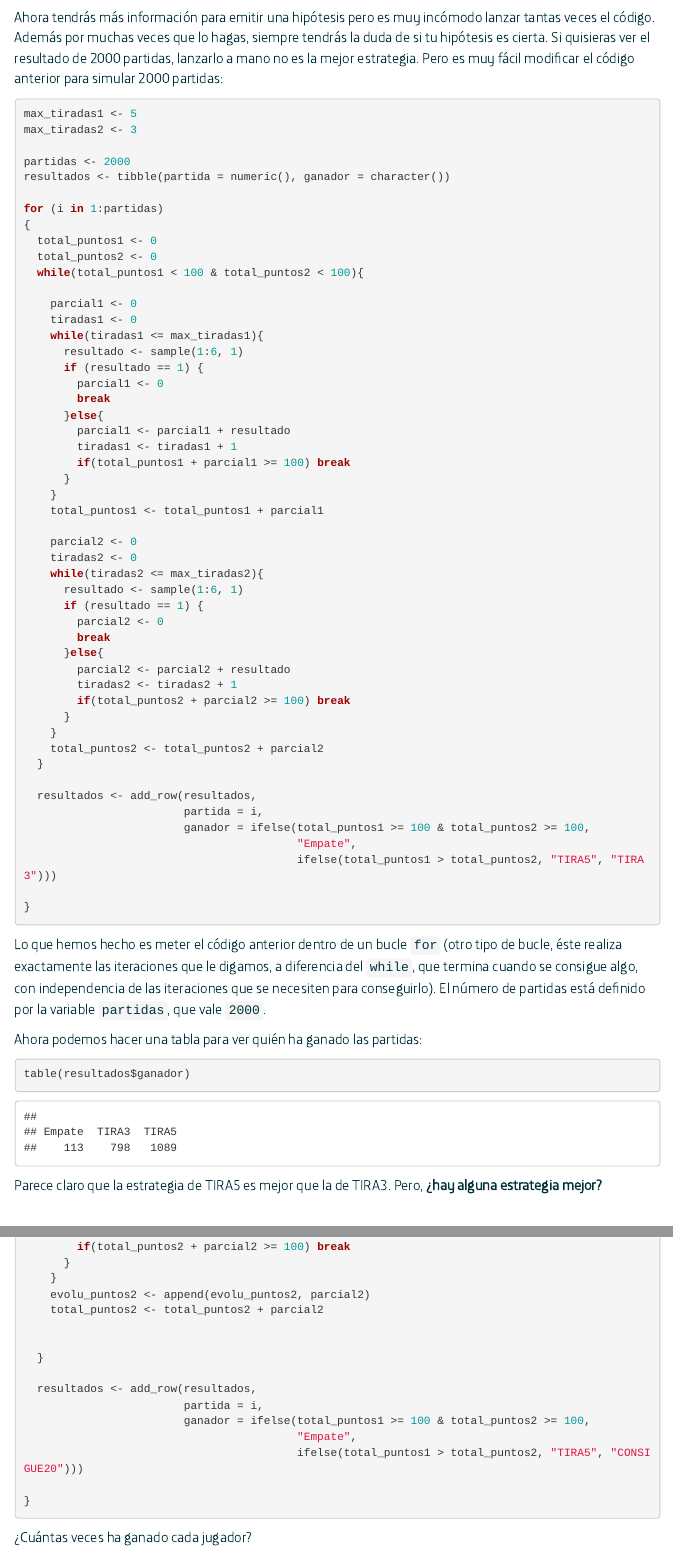
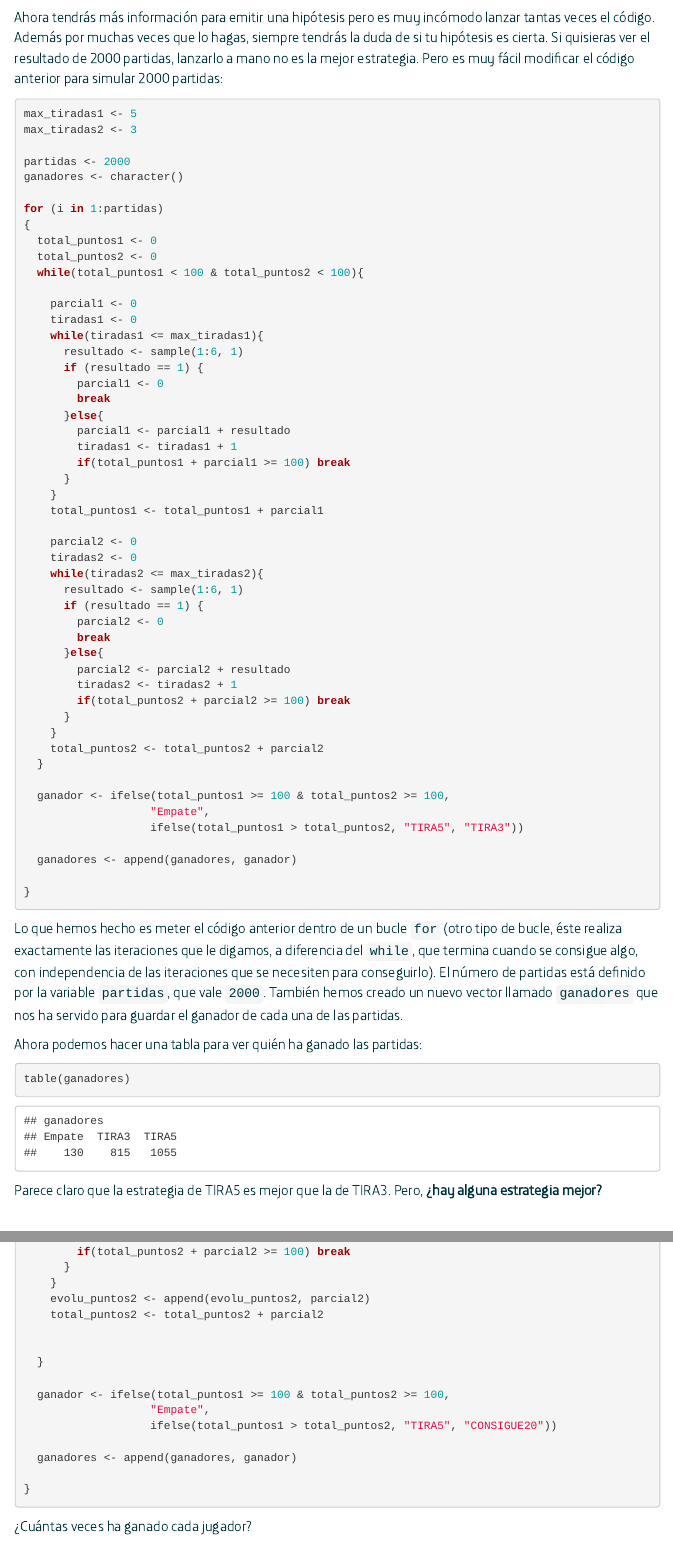
Before and after one commit to aschinchon/el-juego-del-cerdo, an R Markdown document (index.Rmd): the page in a window 1100 px wide, from 5720 px down, and a second part further down, joined at a grey line. The pictures show the output file index.html that the author committed with the source, opened offline; menus at the side of the page are left out.

Commit message:
Simplificación almacenamiento resultados

````diff
--- a/index.Rmd
+++ b/index.Rmd
@@ -207,7 +207,7 @@ max_tiradas1 <- 5
 max_tiradas2 <- 3
 
 partidas <- 2000
-resultados <- tibble(partida = numeric(), ganador = character())
+ganadores <- character()
 
 for (i in 1:partidas)
 {
@@ -246,21 +246,21 @@ for (i in 1:partidas)
     total_puntos2 <- total_puntos2 + parcial2
   }
 
-  resultados <- add_row(resultados,
-                        partida = i,
-                        ganador = ifelse(total_puntos1 >= 100 & total_puntos2 >= 100,
-                                         "Empate",
-                                         ifelse(total_puntos1 > total_puntos2, "TIRA5", "TIRA3")))
+  ganador <- ifelse(total_puntos1 >= 100 & total_puntos2 >= 100,
+                   "Empate",
+                   ifelse(total_puntos1 > total_puntos2, "TIRA5", "TIRA3"))
+
+  ganadores <- append(ganadores, ganador)
 
 }
 ```
 
-Lo que hemos hecho es meter el código anterior dentro de un bucle `for` (otro tipo de bucle, éste realiza exactamente las iteraciones que le digamos, a diferencia del `while`, que termina cuando se consigue algo, con independencia de las iteraciones que se necesiten para conseguirlo). El número de partidas está definido por la variable `partidas`, que vale `2000`.
+Lo que hemos hecho es meter el código anterior dentro de un bucle `for` (otro tipo de bucle, éste realiza exactamente las iteraciones que le digamos, a diferencia del `while`, que termina cuando se consigue algo, con independencia de las iteraciones que se necesiten para conseguirlo). El número de partidas está definido por la variable `partidas`, que vale `2000`. También hemos creado un nuevo vector llamado `ganadores` que nos ha servido para guardar el ganador de cada una de las partidas.
 
 Ahora podemos hacer una tabla para ver quién ha ganado las partidas:
 
 ```{r, message = FALSE, warning=FALSE}
-table(resultados$ganador)
+table(ganadores)
 ```
 
 Parece claro que la estrategia de TIRA5 es mejor que la de TIRA3. Pero, **¿hay alguna estrategia mejor?**
@@ -315,7 +315,7 @@ partidas <- 2000
 max_tiradas1 <- 5
 consigue2 <- 20
 
-resultados <- tibble(partida = numeric(), ganador = character())
+ganadores <- character()
 
 for (i in 1:partidas)
 {
@@ -359,11 +359,11 @@ for (i in 1:partidas)
 
   }
 
-  resultados <- add_row(resultados,
-                        partida = i,
-                        ganador = ifelse(total_puntos1 >= 100 & total_puntos2 >= 100,
-                                         "Empate",
-                                         ifelse(total_puntos1 > total_puntos2, "TIRA5", "CONSIGUE20")))
+  ganador <- ifelse(total_puntos1 >= 100 & total_puntos2 >= 100,
+                   "Empate",
+                   ifelse(total_puntos1 > total_puntos2, "TIRA5", "CONSIGUE20"))
+
+  ganadores <- append(ganadores, ganador)
 
 }
 ```
@@ -371,7 +371,7 @@ for (i in 1:partidas)
 ¿Cuántas veces ha ganado cada jugador?
 
 ```{r, message = FALSE, warning=FALSE}
-table(resultados$ganador)
+table(ganadores)
 ```
 
 Nuestro campeon actual es CONSIGUE20 pero **¿hay algun valor mejor que 20?**. Para ello puedes tomar el código anterior y sustituir al jugador 1 por otro que intente conseguir una cantidad distinta de 20 puntos.
````
Also changed, not shown: index.html.
